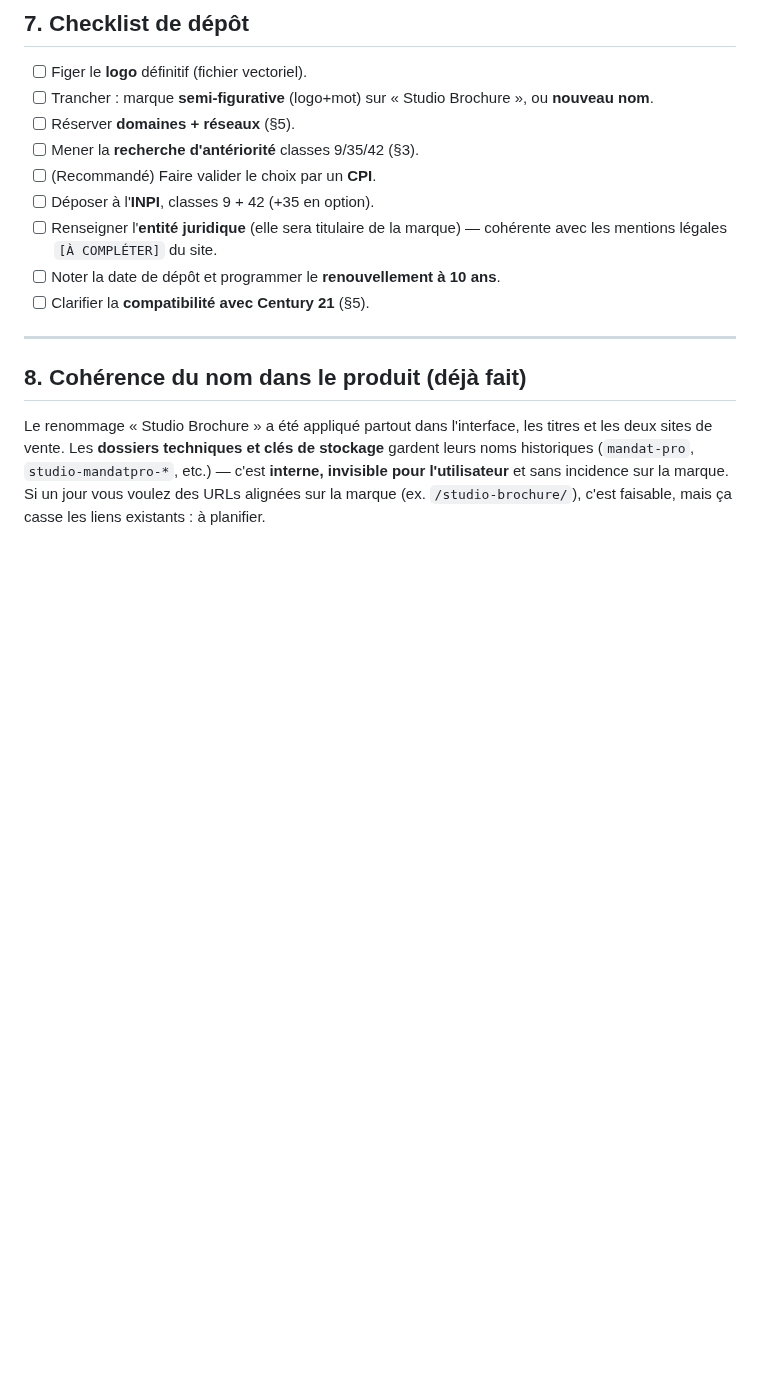
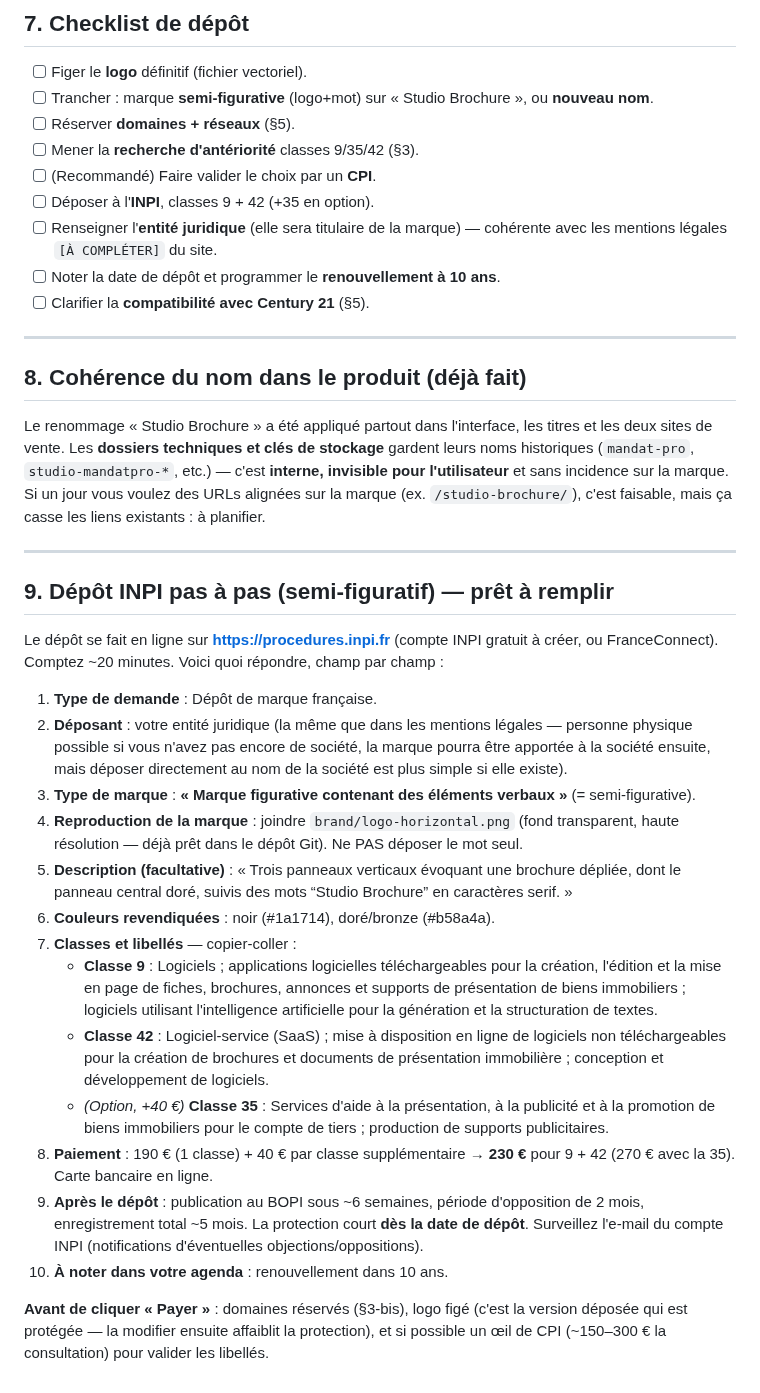
Before and after one commit to benoitrempenault/Code, a Markdown page: docs/marque-studio-brochure.md, the part around one of its changes. GitHub-like rendering; blank space fills up the shorter version.

Commit message:
Marque : résultats de la recherche d'antériorité (15/07/2026) + pas-à-pas de dépôt INPI
TMview (FR/UE/WO) : 0 marque « studio brochure » ni variantes ; 0 société française au nom
proche (recherche-entreprises) ; domaines .fr/.com libres (RDAP). Ajout du guide de dépôt
semi-figuratif champ par champ (type, reproduction = brand/logo-horizontal.png, description,
couleurs, libellés classes 9/42/35, coûts, délais).

Co-Authored-By: Claude Fable 5 <noreply@anthropic.com>
Claude-Session: https://claude.ai/code/session_01UrfFdeq5Rt6JmDKbSBeExL

```diff
--- a/docs/marque-studio-brochure.md
+++ b/docs/marque-studio-brochure.md
@@ -179,3 +199,41 @@ sites de vente. Les **dossiers techniques et clés de stockage** gardent leurs n
 (`mandat-pro`, `studio-mandatpro-*`, etc.) — c'est **interne, invisible pour l'utilisateur** et
 sans incidence sur la marque. Si un jour vous voulez des URLs alignées sur la marque
 (ex. `/studio-brochure/`), c'est faisable, mais ça casse les liens existants : à planifier.
+
+---
+
+## 9. Dépôt INPI pas à pas (semi-figuratif) — prêt à remplir
+
+Le dépôt se fait en ligne sur **https://procedures.inpi.fr** (compte INPI gratuit à créer, ou
+FranceConnect). Comptez ~20 minutes. Voici quoi répondre, champ par champ :
+
+1. **Type de demande** : Dépôt de marque française.
+2. **Déposant** : votre entité juridique (la même que dans les mentions légales — personne
+   physique possible si vous n'avez pas encore de société, la marque pourra être apportée à la
+   société ensuite, mais déposer directement au nom de la société est plus simple si elle existe).
+3. **Type de marque** : **« Marque figurative contenant des éléments verbaux »** (= semi-figurative).
+4. **Reproduction de la marque** : joindre `brand/logo-horizontal.png` (fond transparent,
+   haute résolution — déjà prêt dans le dépôt Git). Ne PAS déposer le mot seul.
+5. **Description (facultative)** : « Trois panneaux verticaux évoquant une brochure dépliée,
+   dont le panneau central doré, suivis des mots “Studio Brochure” en caractères serif. »
+6. **Couleurs revendiquées** : noir (#1a1714), doré/bronze (#b58a4a).
+7. **Classes et libellés** — copier-coller :
+   - **Classe 9** : Logiciels ; applications logicielles téléchargeables pour la création,
+     l'édition et la mise en page de fiches, brochures, annonces et supports de présentation de
+     biens immobiliers ; logiciels utilisant l'intelligence artificielle pour la génération et la
+     structuration de textes.
+   - **Classe 42** : Logiciel-service (SaaS) ; mise à disposition en ligne de logiciels non
+     téléchargeables pour la création de brochures et documents de présentation immobilière ;
+     conception et développement de logiciels.
+   - *(Option, +40 €)* **Classe 35** : Services d'aide à la présentation, à la publicité et à la
+     promotion de biens immobiliers pour le compte de tiers ; production de supports publicitaires.
+8. **Paiement** : 190 € (1 classe) + 40 € par classe supplémentaire → **230 €** pour 9 + 42
+   (270 € avec la 35). Carte bancaire en ligne.
+9. **Après le dépôt** : publication au BOPI sous ~6 semaines, période d'opposition de 2 mois,
+   enregistrement total ~5 mois. La protection court **dès la date de dépôt**. Surveillez l'e-mail
+   du compte INPI (notifications d'éventuelles objections/oppositions).
+10. **À noter dans votre agenda** : renouvellement dans 10 ans.
+
+**Avant de cliquer « Payer »** : domaines réservés (§3-bis), logo figé (c'est la version déposée
+qui est protégée — la modifier ensuite affaiblit la protection), et si possible un œil de CPI
+(~150–300 € la consultation) pour valider les libellés.
```
Also changed, not shown: other parts of docs/marque-studio-brochure.md (+21 -1 lines).
